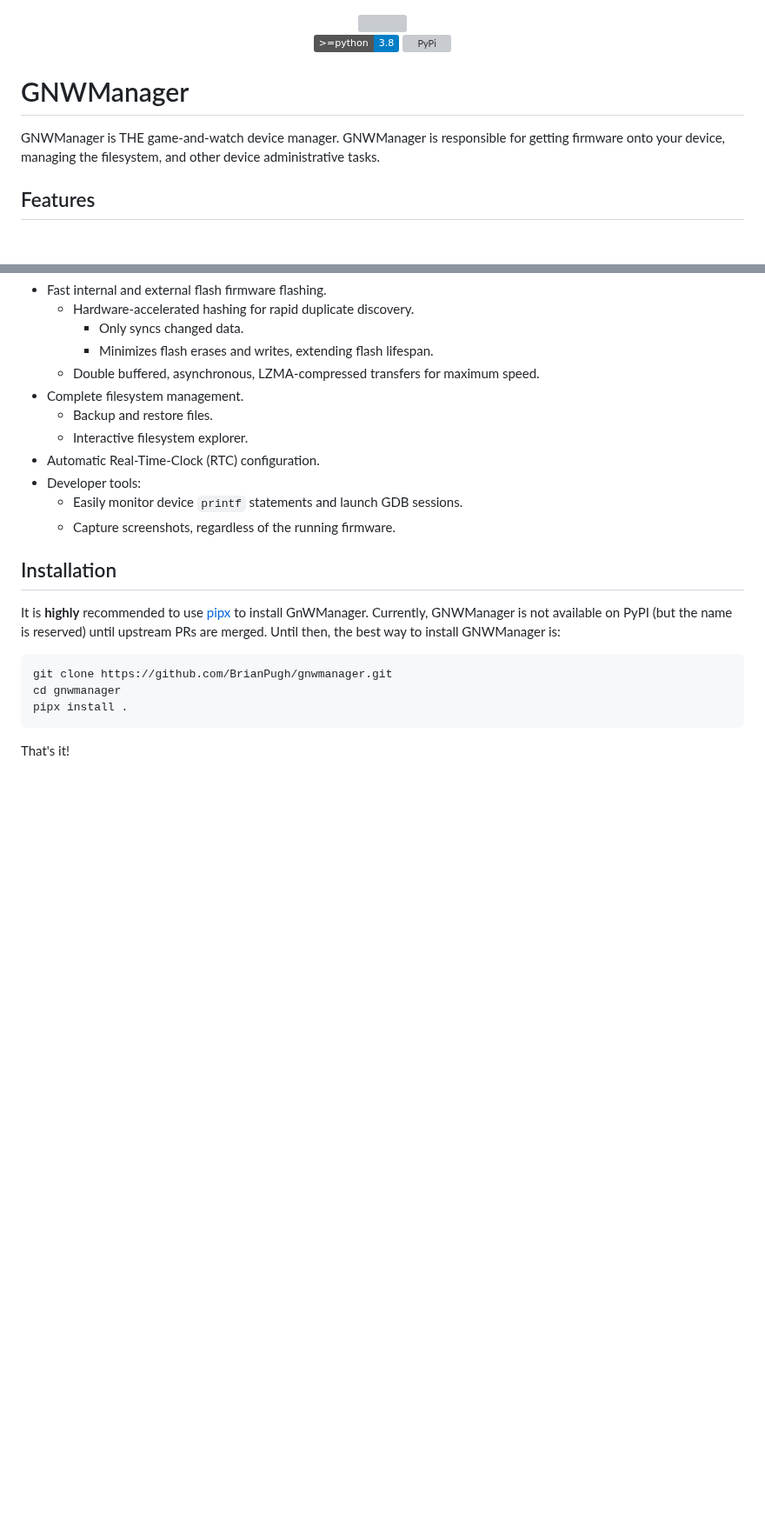
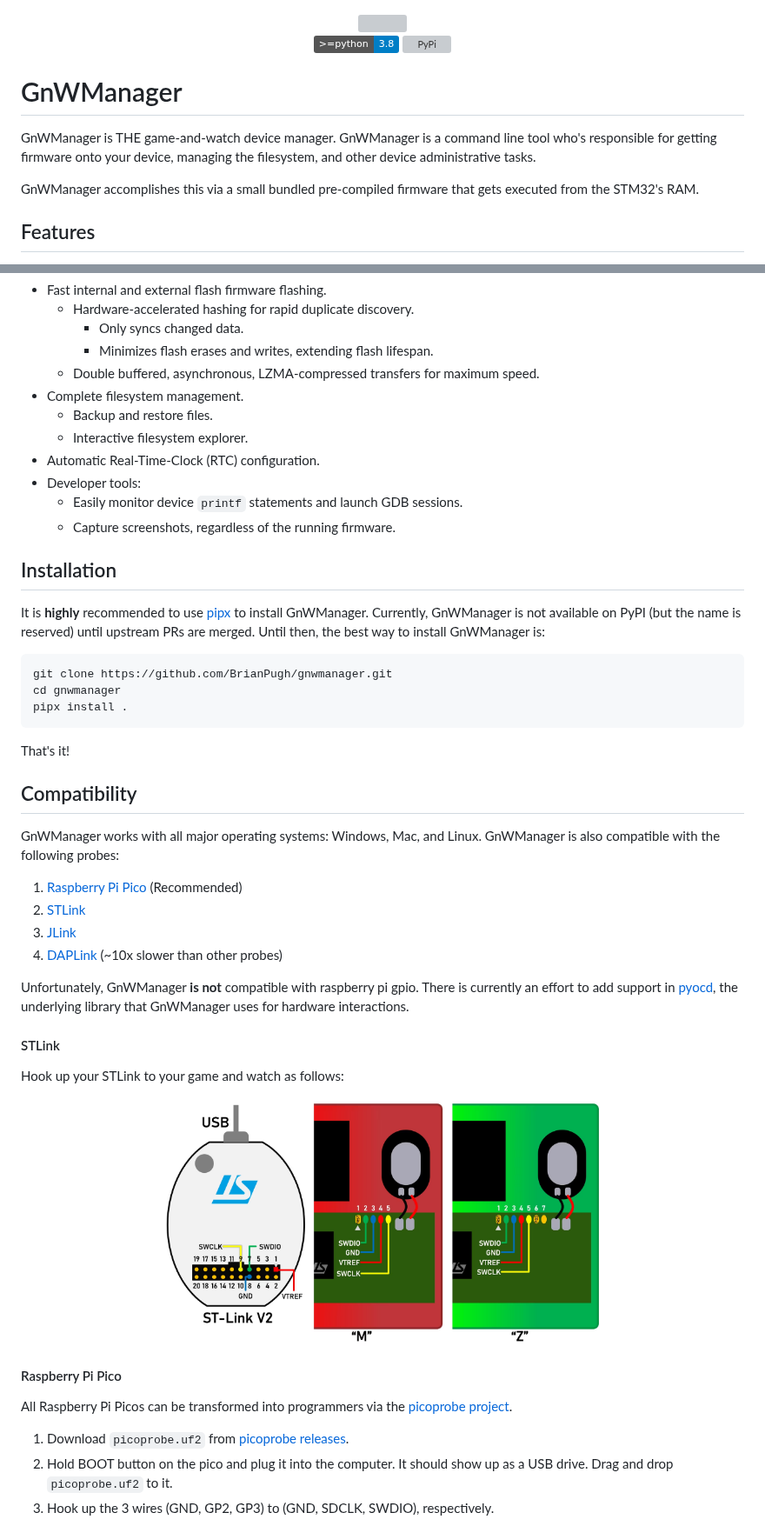
Before and after one commit to BrianPugh/gnwmanager, a Markdown page: README.md, 2 parts joined by grey strips. Shown at 87% size. GitHub-like rendering; pictures changed too: assets/stlinkv2.png (added); badges without logos; blank space fills up the shorter version; grey boxes are pictures that could not be loaded.

````diff
--- a/README.md
+++ b/README.md
@@ -9,10 +9,14 @@
 
 </div>
 
-# GNWManager
+# GnWManager
 
-GNWManager is THE game-and-watch device manager. GNWManager is responsible for getting firmware
-onto your device, managing the filesystem, and other device administrative tasks.
+GnWManager is THE game-and-watch device manager. GnWManager is a command line tool
+who's responsible for getting firmware onto your device, managing the filesystem,
+and other device administrative tasks.
+
+GnWManager accomplishes this via a small bundled pre-compiled firmware that gets
+executed from the STM32's RAM.
 
 ## Features
 
@@ -34,8 +38,8 @@ onto your device, managing the filesystem, and other device administrative tasks
 ## Installation
 
 It is **highly** recommended to use [pipx](https://pypa.github.io/pipx/installation/) to install GnWManager.
-Currently, GNWManager is not available on PyPI (but the name is reserved) until upstream PRs are merged.
-Until then, the best way to install GNWManager is:
+Currently, GnWManager is not available on PyPI (but the name is reserved) until upstream PRs are merged.
+Until then, the best way to install GnWManager is:
 
 ```bash
 git clone https://github.com/BrianPugh/gnwmanager.git
@@ -44,3 +48,33 @@ pipx install .
 ```
 
 That's it!
+
+## Compatibility
+GnWManager works with all major operating systems: Windows, Mac, and Linux.
+GnWManager is also compatible with the following probes:
+
+1. [Raspberry Pi Pico](https://www.raspberrypi.com/products/raspberry-pi-pico/) (Recommended)
+2. [STLink](https://www.st.com/en/development-tools/st-link-v2.html)
+3. [JLink](https://www.segger.com/products/debug-probes/j-link/#models)
+4. [DAPLink](https://daplink.io) (~10x slower than other probes)
+
+Unfortunately, GnWManager **is not** compatible with raspberry pi gpio.
+There is currently an effort to add support in [pyocd](https://github.com/pyocd/pyOCD), the underlying library that GnWManager uses for hardware interactions.
+
+
+#### STLink
+Hook up your STLink to your game and watch as follows:
+
+<div align="center">
+  <img width=512 src="https://github.com/BrianPugh/gnwmanager/blob/main/assets/stlinkv2.png">
+</div>
+
+
+#### Raspberry Pi Pico
+
+All Raspberry Pi Picos can be transformed into programmers via the [picoprobe project](https://github.com/raspberrypi/picoprobe).
+
+1. Download `picoprobe.uf2` from [picoprobe releases](https://github.com/raspberrypi/picoprobe/releases).
+2. Hold BOOT button on the  pico and plug it into the computer. It should show up as a USB drive. Drag and drop `picoprobe.uf2` to it.
+3. Hook up the 3 wires (GND, GP2, GP3) to (GND, SDCLK, SWDIO), respectively.
+
````
Also changed, not shown: other parts of README.md (+4 -0 lines), assets/pi-pico.png (added).
